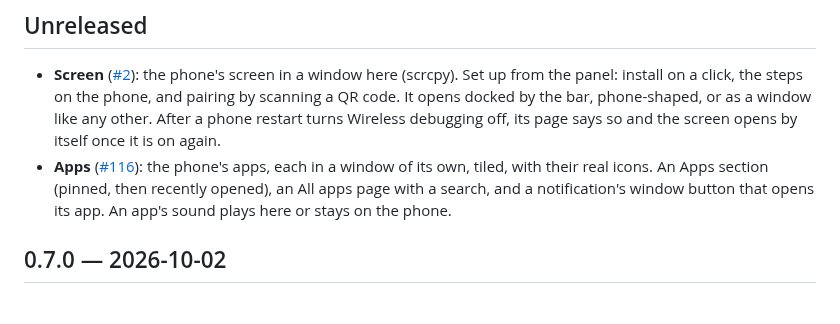
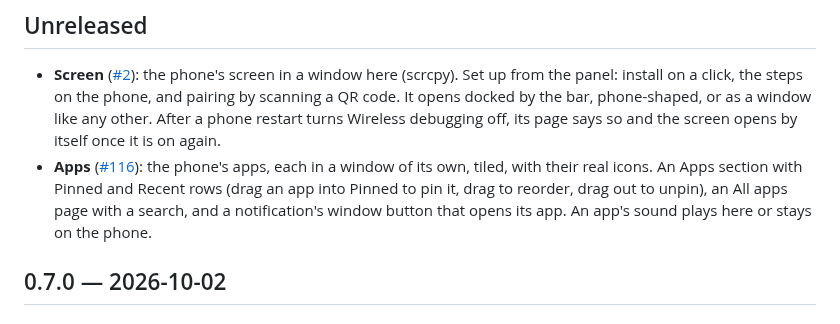
Before and after one commit to sceny/omarchy-devices, a Markdown page: CHANGELOG.md, the part around the change. Drawn GitHub-style.

Commit message:
Docs: the All apps picture with its Pinned row; CHANGELOG for pinned and recent (#116)
Co-Authored-By: Claude Opus 5.5 <noreply@anthropic.com>

```diff
--- a/CHANGELOG.md
+++ b/CHANGELOG.md
@@ -16,9 +16,10 @@ GitHub release with these notes.
   the screen opens by itself once it is on again.
 - **Apps** ([#116](https://github.com/sceny/omarchy-devices/issues/116)):
   the phone's apps, each in a window of its own, tiled, with their real
-  icons. An Apps section (pinned, then recently opened), an All apps page
-  with a search, and a notification's window button
-  that opens its app. An app's sound plays here or stays on the phone.
+  icons. An Apps section with Pinned and Recent rows (drag an app into
+  Pinned to pin it, drag to reorder, drag out to unpin), an All apps page
+  with a search, and a notification's window button that opens its app.
+  An app's sound plays here or stays on the phone.
 
 ## 0.7.0 — 2026-10-02
 
```
Also changed, not shown: docs/images/apps.png.
